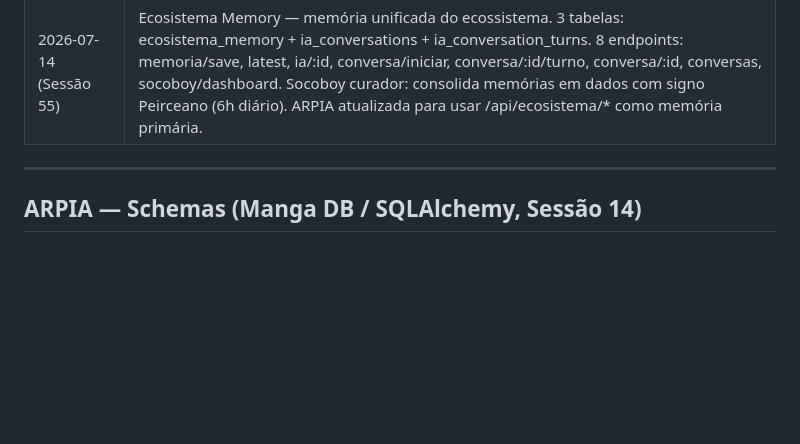
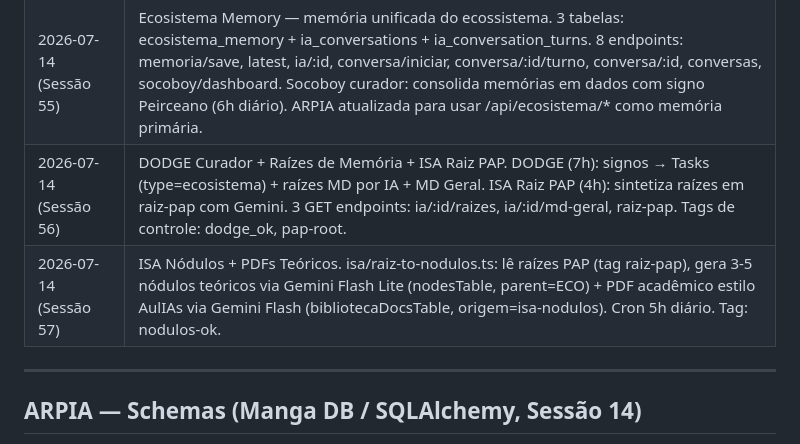
Before and after one commit to yurituccieterovic-cell/Site-ST, a Markdown page: aliancapanorama-src/MAPA-HISTORICO.md, the part around the change. Drawn GitHub-style; blank space fills up the shorter version.

Commit message:
docs: sessões 56-57 no MAPA-HISTORICO (DODGE+Raízes, ISA Nódulos+PDFs)

```diff
--- a/aliancapanorama-src/MAPA-HISTORICO.md
+++ b/aliancapanorama-src/MAPA-HISTORICO.md
@@ -57,6 +57,8 @@
 | 2026-07-14 (Sessão 53) | AulIAs #04 AI Transformation → implementação: Orquestrador (Laço Externo). loops/registry.ts rastreia 10 laços internos. loops/orquestrador.ts injeta status real no Playcenter. cron.ts wrapeado com updateLoop(). Orquestrador seedado em assembly_agents. pack-orquestrador.md criado. |
 | 2026-07-14 (Sessão 54) | ARPIA v1 — Middleware Cognitivo: handshake (token+DNA), context, memory/query, memory/save, audit/log. dna_builder.py: Telos Mestre + 10 Princípios + 7 Axiomas + Ciclo Ação + Limites + Workflows. ArpiaAgent+AuditLog no Manga DB. Qualquer IA conectada herda o DNA do ecossistema. |
 | 2026-07-14 (Sessão 55) | Ecosistema Memory — memória unificada do ecossistema. 3 tabelas: ecosistema_memory + ia_conversations + ia_conversation_turns. 8 endpoints: memoria/save, latest, ia/:id, conversa/iniciar, conversa/:id/turno, conversa/:id, conversas, socoboy/dashboard. Socoboy curador: consolida memórias em dados com signo Peirceano (6h diário). ARPIA atualizada para usar /api/ecosistema/* como memória primária. |
+| 2026-07-14 (Sessão 56) | DODGE Curador + Raízes de Memória + ISA Raiz PAP. DODGE (7h): signos → Tasks (type=ecosistema) + raízes MD por IA + MD Geral. ISA Raiz PAP (4h): sintetiza raízes em raiz-pap com Gemini. 3 GET endpoints: ia/:id/raizes, ia/:id/md-geral, raiz-pap. Tags de controle: dodge_ok, pap-root. |
+| 2026-07-14 (Sessão 57) | ISA Nódulos + PDFs Teóricos. isa/raiz-to-nodulos.ts: lê raízes PAP (tag raiz-pap), gera 3-5 nódulos teóricos via Gemini Flash Lite (nodesTable, parent=ECO) + PDF acadêmico estilo AulIAs via Gemini Flash (bibliotecaDocsTable, origem=isa-nodulos). Cron 5h diário. Tag: nodulos-ok. |
 
 ---
 
```
